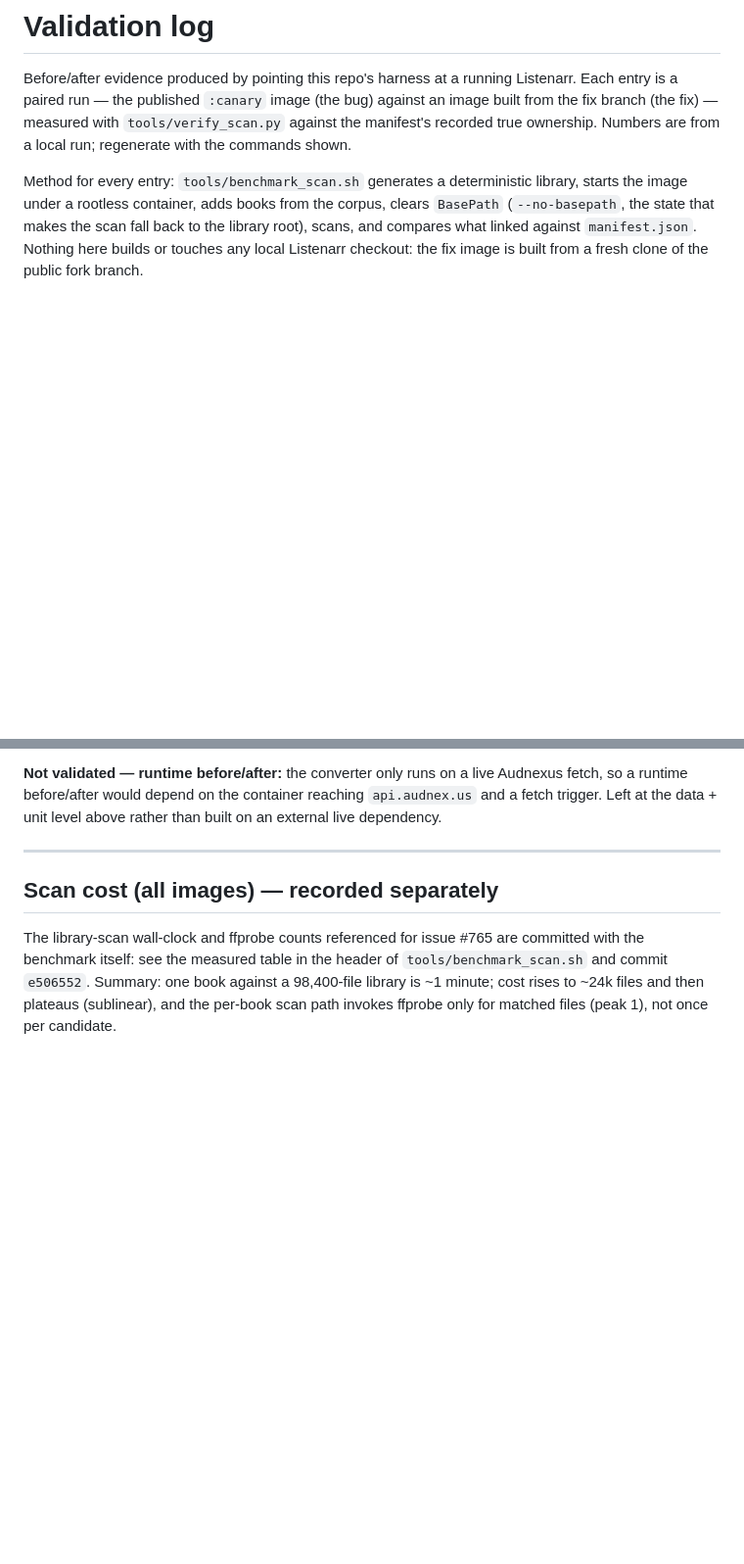
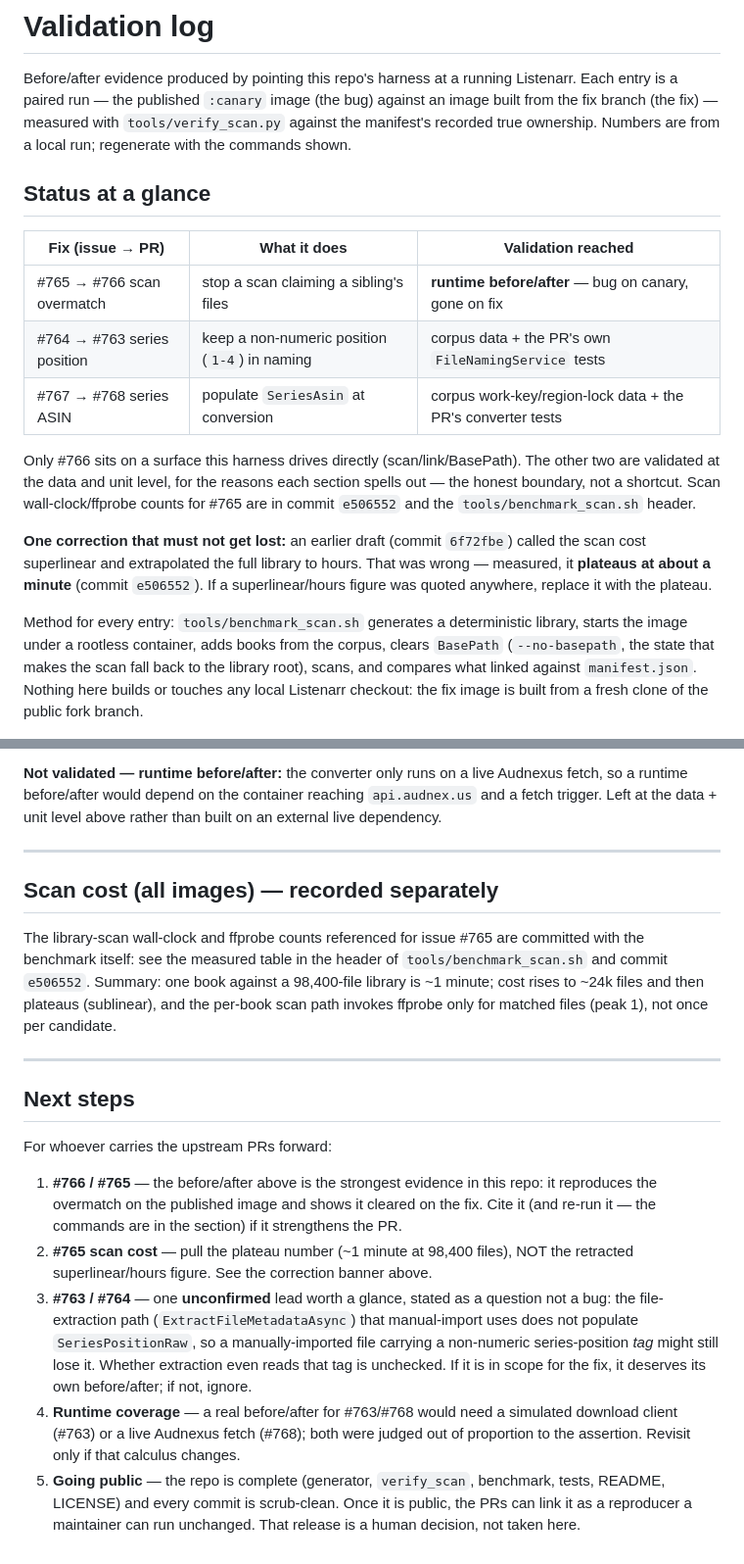
Before and after one commit to m4bard/listenarr-testdata, a Markdown page: VALIDATION.md, 2 parts joined by grey strips. Shown at 98% size. Drawn GitHub-style; blank space fills up the shorter version.

Commit message:
VALIDATION.md: add at-a-glance status + next steps (handoff via git log)
A single place the upstream-PR work can read to pick up what this repo validated,
what it did not, and what to do next — since the coordination channel is this repo's
git log.

  - status table: #766 has a runtime before/after; #763/#768 are data + unit level
  - the scan-cost correction called out up top so the retracted superlinear/hours
    figure is not quoted by mistake — use the ~1-minute plateau (e506552)
  - next steps: cite the #766 before/after, pull the plateau number into #765, weigh
    the unconfirmed #763 extraction-path lead, and note the repo is release-ready
    pending a human go-public decision

Local commit only; nothing pushed.

```diff
--- a/VALIDATION.md
+++ b/VALIDATION.md
@@ -4,6 +4,24 @@ Before/after evidence produced by pointing this repo's harness at a running List
 Each entry is a paired run — the published `:canary` image (the bug) against an image built
 from the fix branch (the fix) — measured with `tools/verify_scan.py` against the manifest's
 recorded true ownership. Numbers are from a local run; regenerate with the commands shown.
+
+## Status at a glance
+
+| Fix (issue → PR) | What it does | Validation reached |
+|---|---|---|
+| #765 → #766 scan overmatch | stop a scan claiming a sibling's files | **runtime before/after** — bug on canary, gone on fix |
+| #764 → #763 series position | keep a non-numeric position (`1-4`) in naming | corpus data + the PR's own `FileNamingService` tests |
+| #767 → #768 series ASIN | populate `SeriesAsin` at conversion | corpus work-key/region-lock data + the PR's converter tests |
+
+Only #766 sits on a surface this harness drives directly (scan/link/BasePath). The other two
+are validated at the data and unit level, for the reasons each section spells out — the honest
+boundary, not a shortcut. Scan wall-clock/ffprobe counts for #765 are in commit `e506552` and
+the `tools/benchmark_scan.sh` header.
+
+**One correction that must not get lost:** an earlier draft (commit `6f72fbe`) called the scan
+cost superlinear and extrapolated the full library to hours. That was wrong — measured, it
+**plateaus at about a minute** (commit `e506552`). If a superlinear/hours figure was quoted
+anywhere, replace it with the plateau.
 
 Method for every entry: `tools/benchmark_scan.sh` generates a deterministic library, starts
 the image under a rootless container, adds books from the corpus, clears `BasePath`
@@ -138,3 +156,26 @@ benchmark itself: see the measured table in the header of `tools/benchmark_scan.
 `e506552`. Summary: one book against a 98,400-file library is ~1 minute; cost rises to ~24k
 files and then plateaus (sublinear), and the per-book scan path invokes ffprobe only for
 matched files (peak 1), not once per candidate.
+
+---
+
+## Next steps
+
+For whoever carries the upstream PRs forward:
+
+1. **#766 / #765** — the before/after above is the strongest evidence in this repo: it
+   reproduces the overmatch on the published image and shows it cleared on the fix. Cite it
+   (and re-run it — the commands are in the section) if it strengthens the PR.
+2. **#765 scan cost** — pull the plateau number (~1 minute at 98,400 files), NOT the retracted
+   superlinear/hours figure. See the correction banner above.
+3. **#763 / #764** — one **unconfirmed** lead worth a glance, stated as a question not a bug:
+   the file-extraction path (`ExtractFileMetadataAsync`) that manual-import uses does not
+   populate `SeriesPositionRaw`, so a manually-imported file carrying a non-numeric
+   series-position *tag* might still lose it. Whether extraction even reads that tag is
+   unchecked. If it is in scope for the fix, it deserves its own before/after; if not, ignore.
+4. **Runtime coverage** — a real before/after for #763/#768 would need a simulated download
+   client (#763) or a live Audnexus fetch (#768); both were judged out of proportion to the
+   assertion. Revisit only if that calculus changes.
+5. **Going public** — the repo is complete (generator, `verify_scan`, benchmark, tests, README,
+   LICENSE) and every commit is scrub-clean. Once it is public, the PRs can link it as a
+   reproducer a maintainer can run unchanged. That release is a human decision, not taken here.
```
